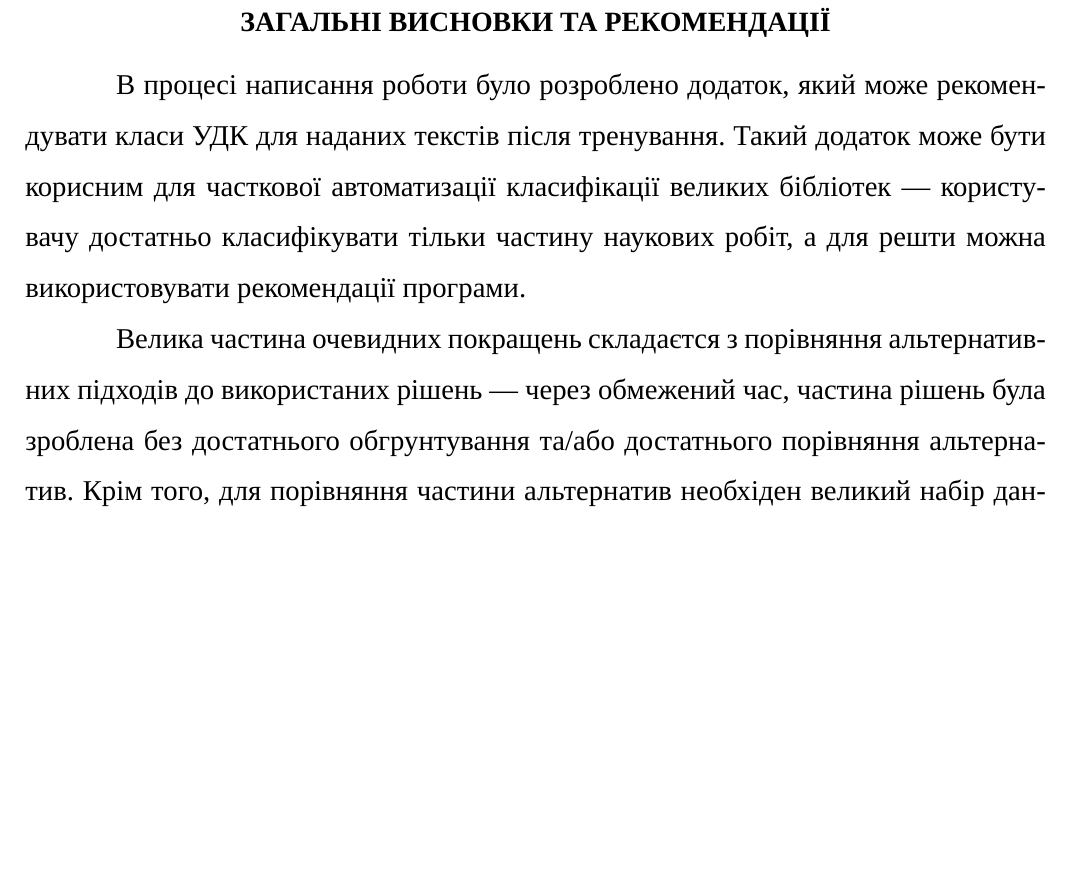
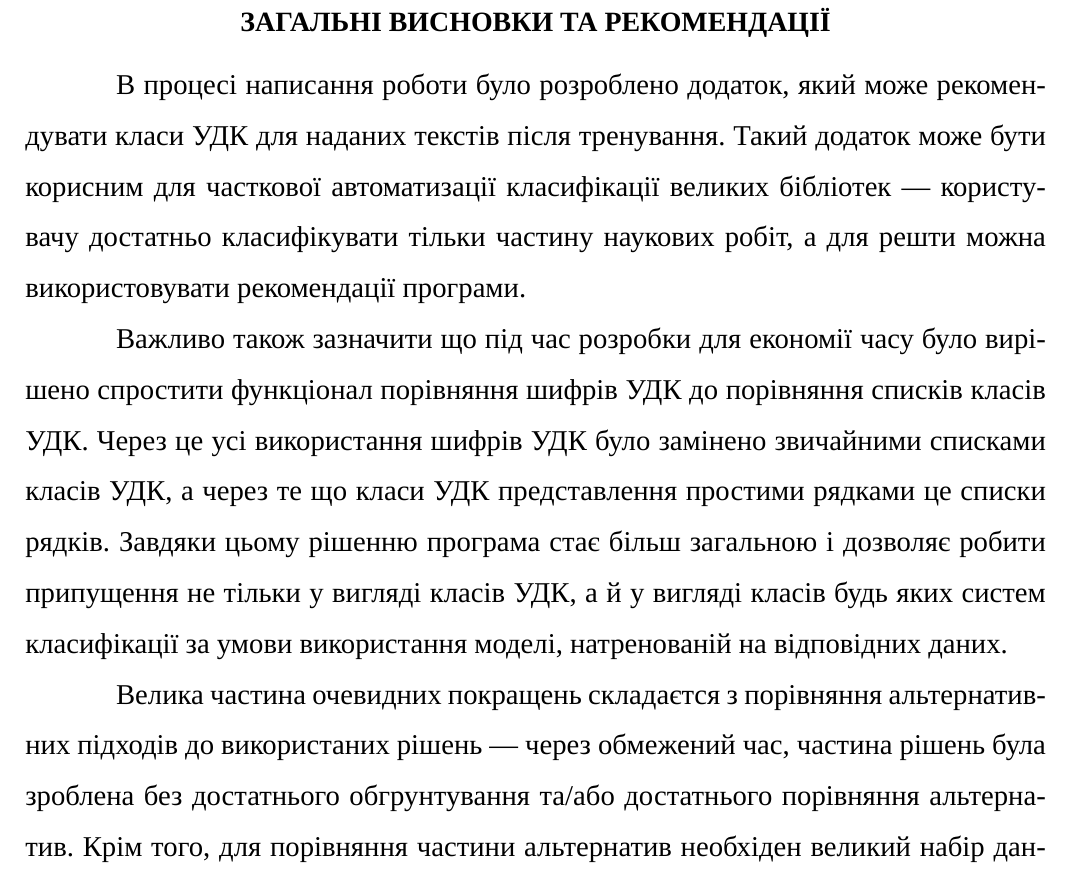
Before and after one commit to dazzlemon/diploma, a LaTeX document (doc/zapiska.tex): part of page 47 of 57, cut so that both start at the same text, the shorter picture padded with empty space. Compiled offline with XeLaTeX; a missing font is replaced by an installed copy or a similar font.

Commit message:
small paragraph

```diff
--- a/doc/zapiska.tex
+++ b/doc/zapiska.tex
@@ -1549,6 +1549,16 @@ UML --- Unified Modeling Language, уніфікована мова моделю
   користувачу достатньо класифікувати тільки частину наукових робіт,
   а для решти можна використовувати рекомендації програми.
 
+  Важливо також зазначити що під час розробки для економії часу було вирішено
+  спростити функціонал порівняння шифрів УДК до порівняння списків класів УДК.
+  Через це усі використання шифрів УДК було замінено звичайними
+  списками класів УДК, а через те що класи УДК представлення простими рядками
+  це списки рядків.
+  Завдяки цьому рішенню програма стає більш загальною і дозволяє робити
+  припущення не тільки у вигляді класів УДК, а й у вигляді класів
+  будь яких систем класифікації за умови використання моделі,
+  натренованій на відповідних даних.
+
   Велика частина очевидних покращень складаєтся з порівняння альтернативних
   підходів до використаних рішень --- через обмежений час,
   частина рішень була зроблена без достатнього обгрунтування та/або
```
